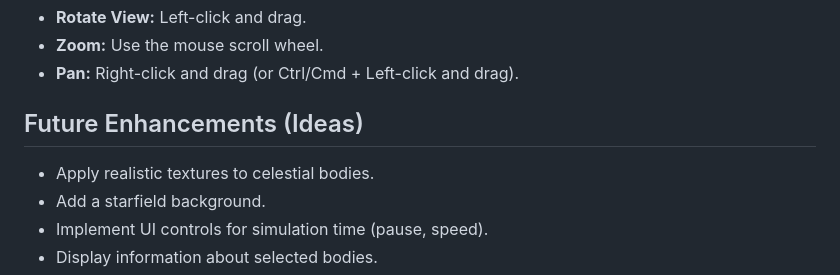
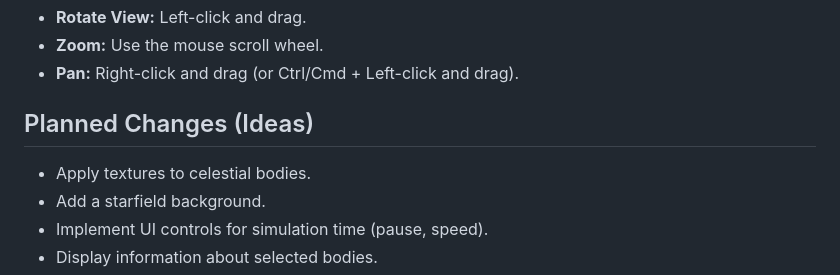
Before and after one commit to Happitack/SolarSys, a Markdown page: README.md, the part around the change. Rendered like a GitHub page.

```diff
--- a/README.md
+++ b/README.md
@@ -50,9 +50,9 @@ To run this simulation locally, follow these steps:
 * **Zoom:** Use the mouse scroll wheel.
 * **Pan:** Right-click and drag (or Ctrl/Cmd + Left-click and drag).
 
-## Future Enhancements (Ideas)
+## Planned Changes (Ideas)
 
-* Apply realistic textures to celestial bodies.
+* Apply textures to celestial bodies.
 * Add a starfield background.
 * Implement UI controls for simulation time (pause, speed).
 * Display information about selected bodies.
```
